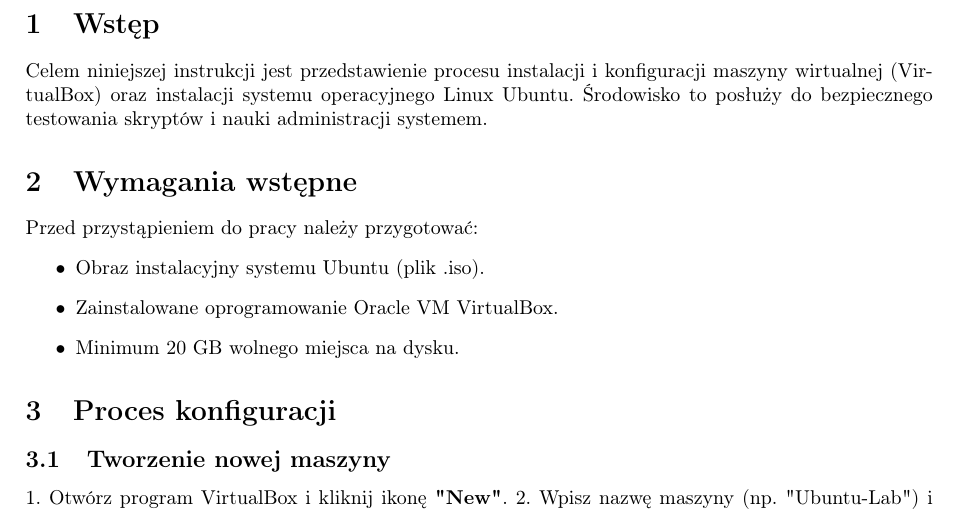
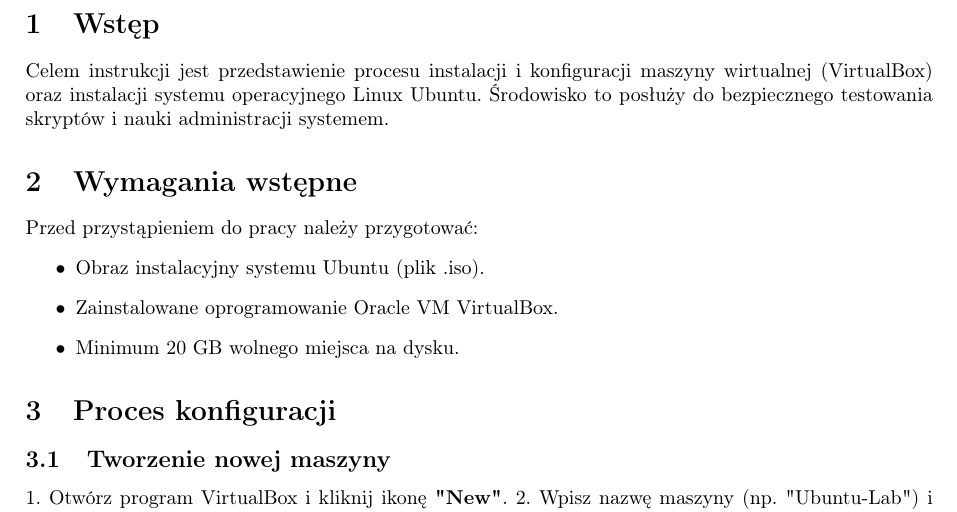
Before and after one commit to PanOlek2025/Projekt-zaliczeniowy, a LaTeX document (latex/instruction/main.tex): part of page 2 of 3, cut so that both start at the same text. Compiled offline with pdfLaTeX.

Commit message:
Fix grammatical error in introduction section

```diff
--- a/latex/instruction/main.tex
+++ b/latex/instruction/main.tex
@@ -18,7 +18,7 @@
 \newpage
 
 \section{Wstęp}
-Celem niniejszej instrukcji jest przedstawienie procesu instalacji i konfiguracji maszyny wirtualnej (VirtualBox) oraz instalacji systemu operacyjnego Linux Ubuntu. Środowisko to posłuży do bezpiecznego testowania skryptów i nauki administracji systemem.
+Celem instrukcji jest przedstawienie procesu instalacji i konfiguracji maszyny wirtualnej (VirtualBox) oraz instalacji systemu operacyjnego Linux Ubuntu. Środowisko to posłuży do bezpiecznego testowania skryptów i nauki administracji systemem.
 
 \section{Wymagania wstępne}
 Przed przystąpieniem do pracy należy przygotować:
```
